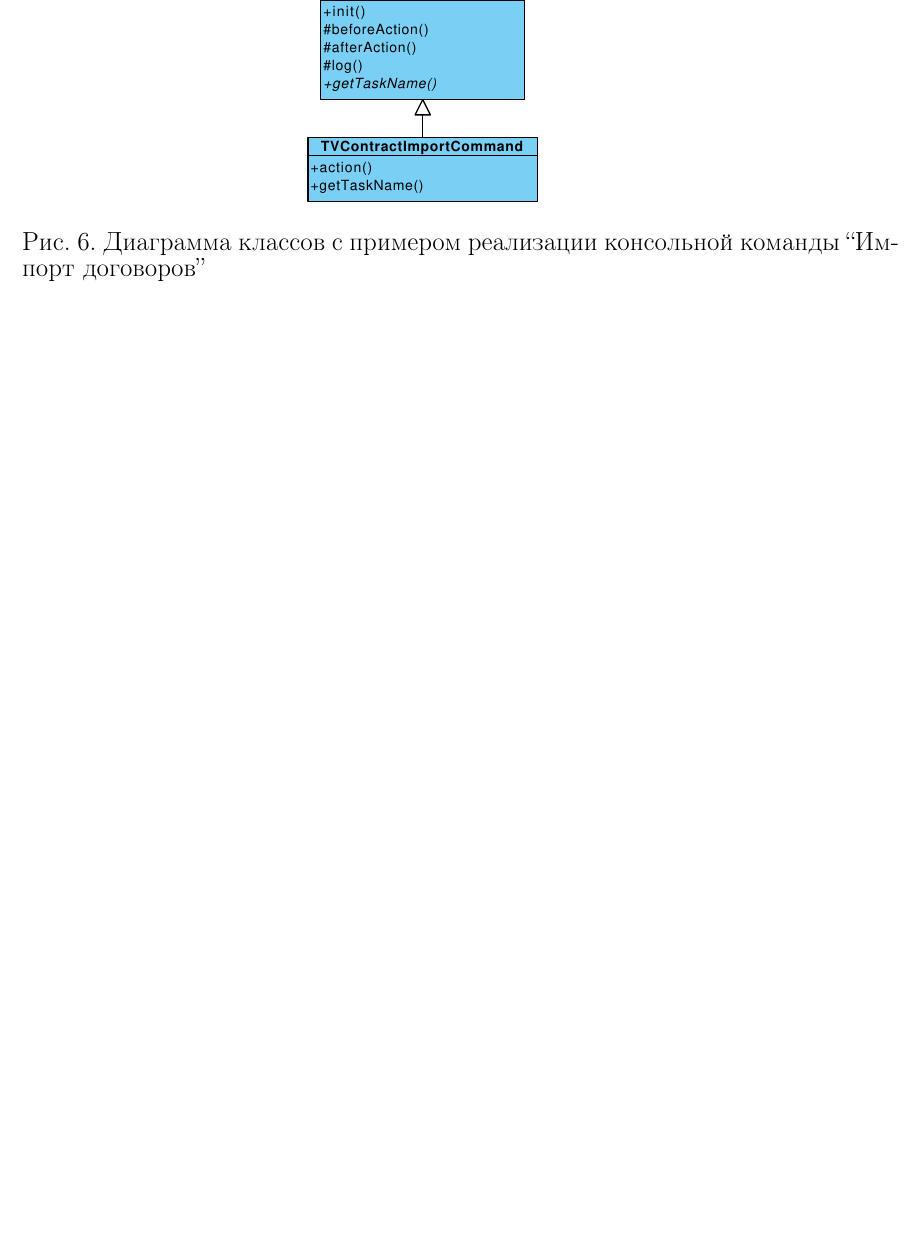
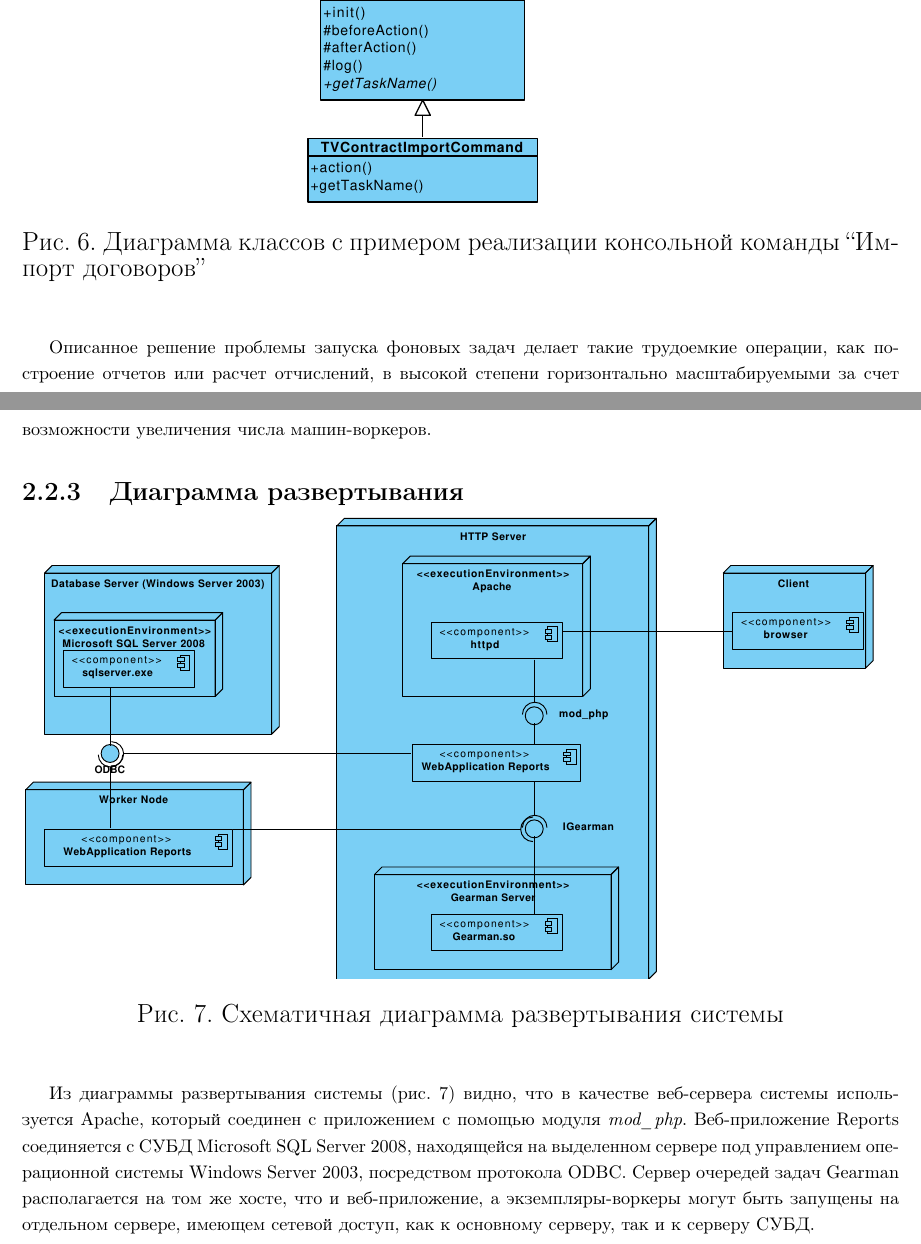
Before and after one commit to bintree/bachelorpaper, a LaTeX document (paper/paper.tex, which reads paper/second_part.tex): part of page 20 of 22 before the commit and two parts of pages 20 and 21 of 23 after it, the two joined at a grey line, cut so that both start at the same text, the shorter picture padded with empty space. Compiled offline with pdfLaTeX.

Commit message:
+ deployment

```diff
--- a/paper/second_part.tex
+++ b/paper/second_part.tex
@@ -309,3 +309,25 @@ Gearman:
 \label{gr:tasks_class}
 \end{center}
 \end{figure}
+
+Описанное решение проблемы запуска фоновых задач делает такие трудоемкие операции, как построение отчетов
+или расчет отчислений, в высокой степени горизонтально масштабируемыми за счет возможности увеличения
+числа машин-воркеров.
+
+\subsubsection{Диаграмма развертывания}
+\begin{figure}[!ht]
+\begin{center}
+\vspace{-0.5cm}
+\includegraphics[scale=0.6, trim=10mm 50mm 0mm 10mm, clip]{../resources/uml/Deployment.pdf}
+\caption{Схематичная диаграмма развертывания системы}
+\label{gr:deployment}
+\end{center}
+\end{figure}
+
+Из диаграммы развертывания системы (рис. \ref{gr:deployment}) видно, что в качестве веб-сервера
+системы используется Apache, который соединен с приложением с помощью модуля \textit{mod\_php}.
+Веб-приложение Reports соединяется с СУБД Microsoft SQL Server 2008, находящейся на выделенном
+сервере под управлением операционной системы Windows Server 2003, посредством протокола ODBC.
+Сервер очередей задач Gearman располагается на том же хосте, что и веб-приложение, а экземпляры-воркеры
+могут быть запущены на отдельном сервере, имеющем сетевой доступ, как к основному серверу,
+так и к серверу СУБД.
```
Also changed, not shown: resources/uml/Deployment.pdf (added).
